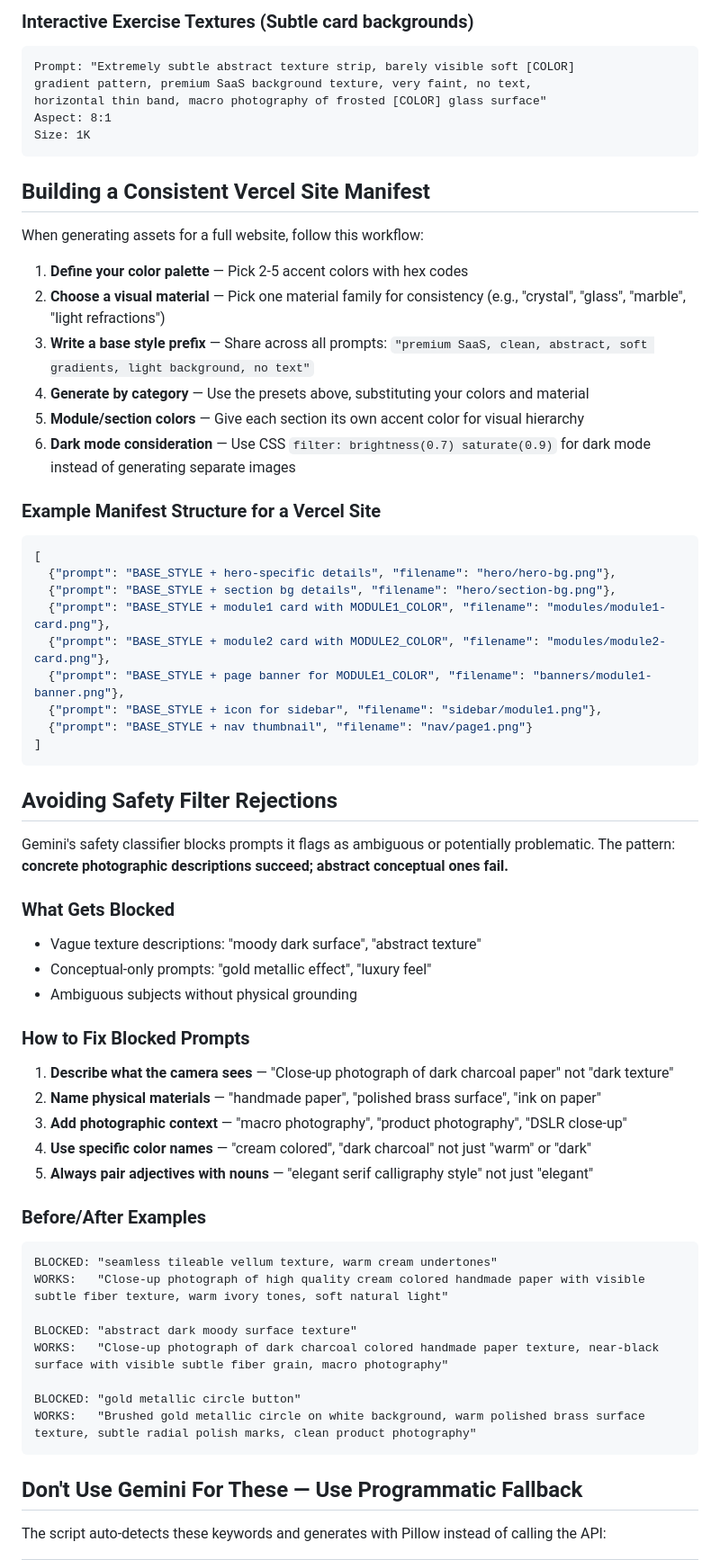
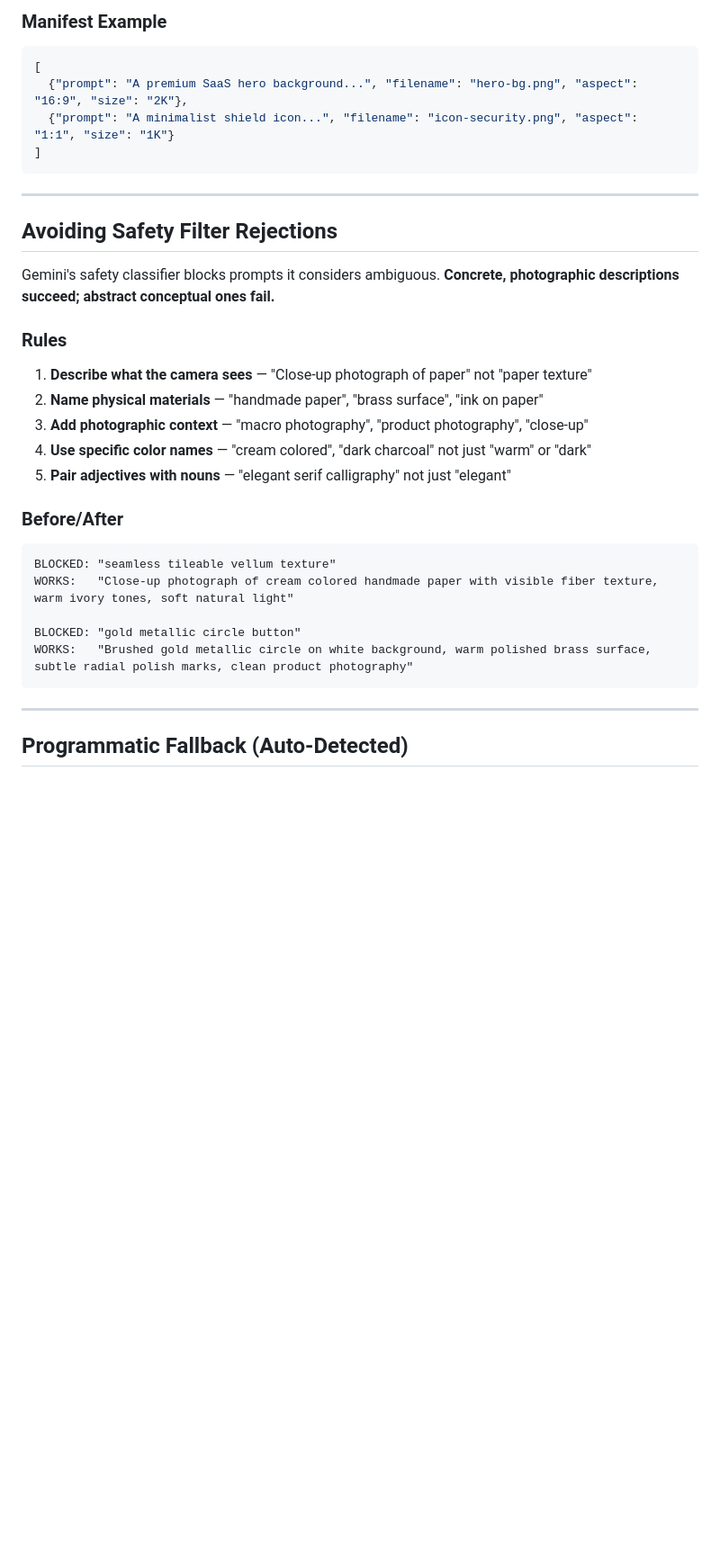
Before and after one commit to Zantonse/skills, a Markdown page: gemini-image-gen/references/prompt-guide.md, the part around one of its changes. Shown at 90% size. Rendered like a GitHub page; blank space fills up the shorter version.

````diff
--- a/gemini-image-gen/references/prompt-guide.md
+++ b/gemini-image-gen/references/prompt-guide.md
@@ -105,69 +172,34 @@ Size: 1K
-### Interactive Exercise Textures (Subtle card backgrounds)
-```
-Prompt: "Extremely subtle abstract texture strip, barely visible soft [COLOR]
-gradient pattern, premium SaaS background texture, very faint, no text,
-horizontal thin band, macro photography of frosted [COLOR] glass surface"
-Aspect: 8:1
-Size: 1K
-```
-
-## Building a Consistent Vercel Site Manifest
-
-When generating assets for a full website, follow this workflow:
-
-1. **Define your color palette** — Pick 2-5 accent colors with hex codes
-2. **Choose a visual material** — Pick one material family for consistency (e.g., "crystal", "glass", "marble", "light refractions")
-3. **Write a base style prefix** — Share across all prompts: `"premium SaaS, clean, abstract, soft gradients, light background, no text"`
-4. **Generate by category** — Use the presets above, substituting your colors and material
-5. **Module/section colors** — Give each section its own accent color for visual hierarchy
-6. **Dark mode consideration** — Use CSS `filter: brightness(0.7) saturate(0.9)` for dark mode instead of generating separate images
-
-### Example Manifest Structure for a Vercel Site
-
+### Manifest Example
 ```json
 [
-  {"prompt": "BASE_STYLE + hero-specific details", "filename": "hero/hero-bg.png"},
-  {"prompt": "BASE_STYLE + section bg details", "filename": "hero/section-bg.png"},
-  {"prompt": "BASE_STYLE + module1 card with MODULE1_COLOR", "filename": "modules/module1-card.png"},
-  {"prompt": "BASE_STYLE + module2 card with MODULE2_COLOR", "filename": "modules/module2-card.png"},
-  {"prompt": "BASE_STYLE + page banner for MODULE1_COLOR", "filename": "banners/module1-banner.png"},
-  {"prompt": "BASE_STYLE + icon for sidebar", "filename": "sidebar/module1.png"},
-  {"prompt": "BASE_STYLE + nav thumbnail", "filename": "nav/page1.png"}
+  {"prompt": "A premium SaaS hero background...", "filename": "hero-bg.png", "aspect": "16:9", "size": "2K"},
+  {"prompt": "A minimalist shield icon...", "filename": "icon-security.png", "aspect": "1:1", "size": "1K"}
 ]
 ```
 
+---
+
 ## Avoiding Safety Filter Rejections
 
-Gemini's safety classifier blocks prompts it flags as ambiguous or potentially problematic. The pattern: **concrete photographic descriptions succeed; abstract conceptual ones fail.**
+Gemini's safety classifier blocks prompts it considers ambiguous. **Concrete, photographic descriptions succeed; abstract conceptual ones fail.**
 
-### What Gets Blocked
+### Rules
+1. **Describe what the camera sees** — "Close-up photograph of paper" not "paper texture"
+2. **Name physical materials** — "handmade paper", "brass surface", "ink on paper"
+3. **Add photographic context** — "macro photography", "product photography", "close-up"
+4. **Use specific color names** — "cream colored", "dark charcoal" not just "warm" or "dark"
+5. **Pair adjectives with nouns** — "elegant serif calligraphy" not just "elegant"
 
-- Vague texture descriptions: "moody dark surface", "abstract texture"
-- Conceptual-only prompts: "gold metallic effect", "luxury feel"
-- Ambiguous subjects without physical grounding
-
-### How to Fix Blocked Prompts
-
-1. **Describe what the camera sees** — "Close-up photograph of dark charcoal paper" not "dark texture"
-2. **Name physical materials** — "handmade paper", "polished brass surface", "ink on paper"
-3. **Add photographic context** — "macro photography", "product photography", "DSLR close-up"
-4. **Use specific color names** — "cream colored", "dark charcoal" not just "warm" or "dark"
-5. **Always pair adjectives with nouns** — "elegant serif calligraphy style" not just "elegant"
-
-### Before/After Examples
-
+### Before/After
 ```
-BLOCKED: "seamless tileable vellum texture, warm cream undertones"
-WORKS:   "Close-up photograph of high quality cream colored handmade paper with visible subtle fiber texture, warm ivory tones, soft natural light"
-
-BLOCKED: "abstract dark moody surface texture"
-WORKS:   "Close-up photograph of dark charcoal colored handmade paper texture, near-black surface with visible subtle fiber grain, macro photography"
+BLOCKED: "seamless tileable vellum texture"
+WORKS:   "Close-up photograph of cream colored handmade paper with visible fiber texture, warm ivory tones, soft natural light"
 
 BLOCKED: "gold metallic circle button"
-WORKS:   "Brushed gold metallic circle on white background, warm polished brass surface texture, subtle radial polish marks, clean product photography"
+WORKS:   "Brushed gold metallic circle on white background, warm polished brass surface, subtle radial polish marks, clean product photography"
 ```
 
-## Don't Use Gemini For These — Use Programmatic Fallback
+---
 
-The script auto-detects these keywords and generates with Pillow instead of calling the API:
+## Programmatic Fallback (Auto-Detected)
 
````
Also changed, not shown: other parts of gemini-image-gen/references/prompt-guide.md (+157 -96 lines), account-dashboard-build/SKILL.md (+43 -2 lines), gemini-image-gen/SKILL.md (+26 -9 lines).
